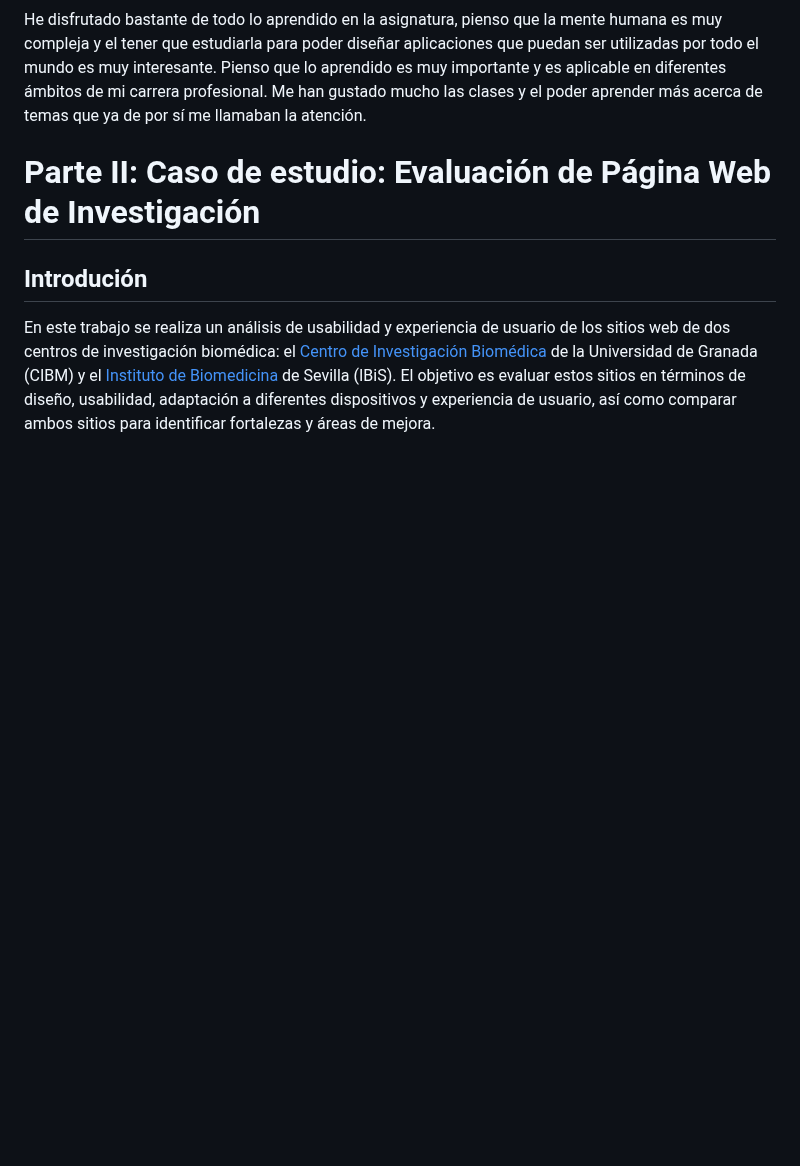
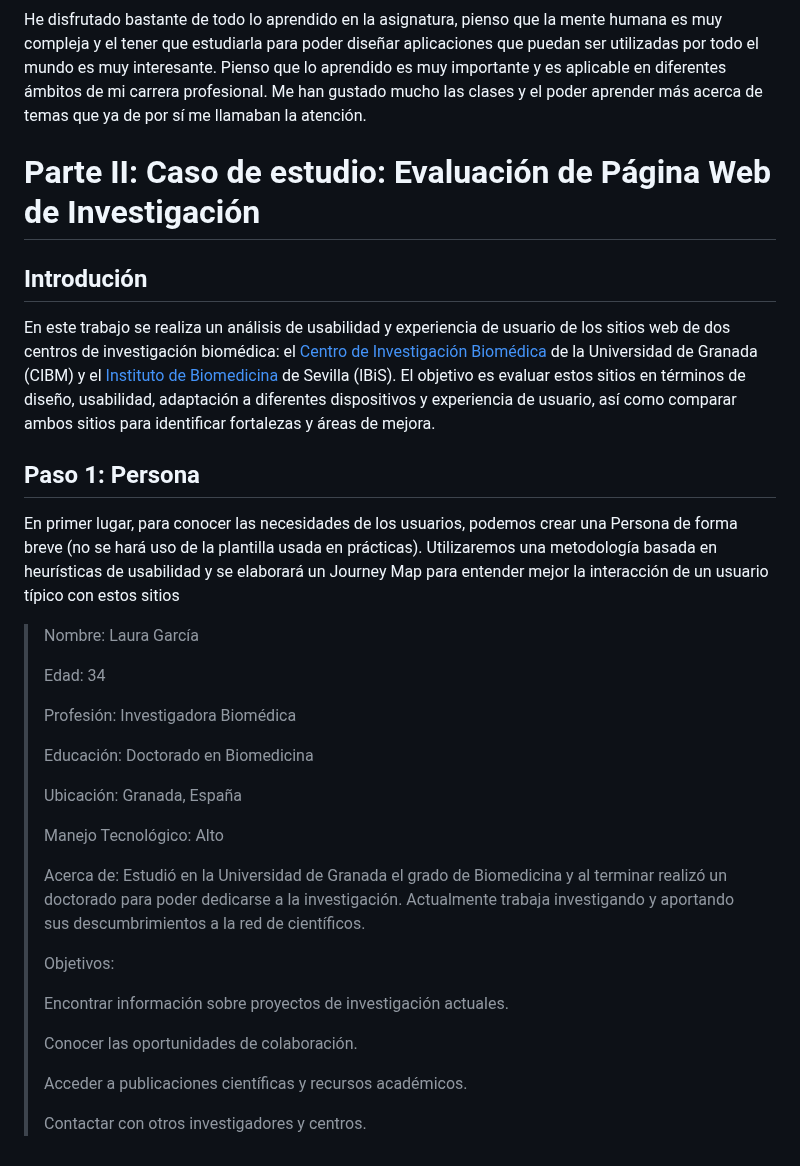
Before and after one commit to carmenxufdz/DIU, a Markdown page: README.md, the part around the change. Rendered like a GitHub page; blank space fills up the shorter version.

```diff
--- a/README.md
+++ b/README.md
@@ -60,3 +60,29 @@ He disfrutado bastante de todo lo aprendido en la asignatura, pienso que la ment
 # Parte II:  Caso de estudio: Evaluación de Página Web de Investigación
 ## Introdución
 En este trabajo se realiza un análisis de usabilidad y experiencia de usuario de los sitios web de dos centros de investigación biomédica: el [Centro de Investigación Biomédica](https://cibm.ugr.es/) de la Universidad de Granada (CIBM) y el [Instituto de Biomedicina](https://www.ibis-sevilla.es/es/) de Sevilla (IBiS). El objetivo es evaluar estos sitios en términos de diseño, usabilidad, adaptación a diferentes dispositivos y experiencia de usuario, así como comparar ambos sitios para identificar fortalezas y áreas de mejora.
+
+## Paso 1: Persona
+En primer lugar, para conocer las necesidades de los usuarios, podemos crear una Persona de forma breve (no se hará uso de la plantilla usada en prácticas). Utilizaremos una metodología basada en heurísticas de usabilidad y se elaborará un Journey Map para entender mejor la interacción de un usuario típico con estos sitios
+> Nombre: Laura García
+>
+> Edad: 34
+>
+> Profesión: Investigadora Biomédica
+>
+> Educación: Doctorado en Biomedicina
+>
+> Ubicación: Granada, España
+>
+> Manejo Tecnológico: Alto
+>
+> Acerca de: Estudió en la Universidad de Granada el grado de Biomedicina y al terminar realizó un doctorado para poder dedicarse a la investigación. Actualmente trabaja investigando y aportando sus descumbrimientos a la red de científicos.
+>
+> Objetivos:
+>
+>   Encontrar información sobre proyectos de investigación actuales.
+>
+>   Conocer las oportunidades de colaboración.
+>
+>   Acceder a publicaciones científicas y recursos académicos.
+>
+>   Contactar con otros investigadores y centros.
```
